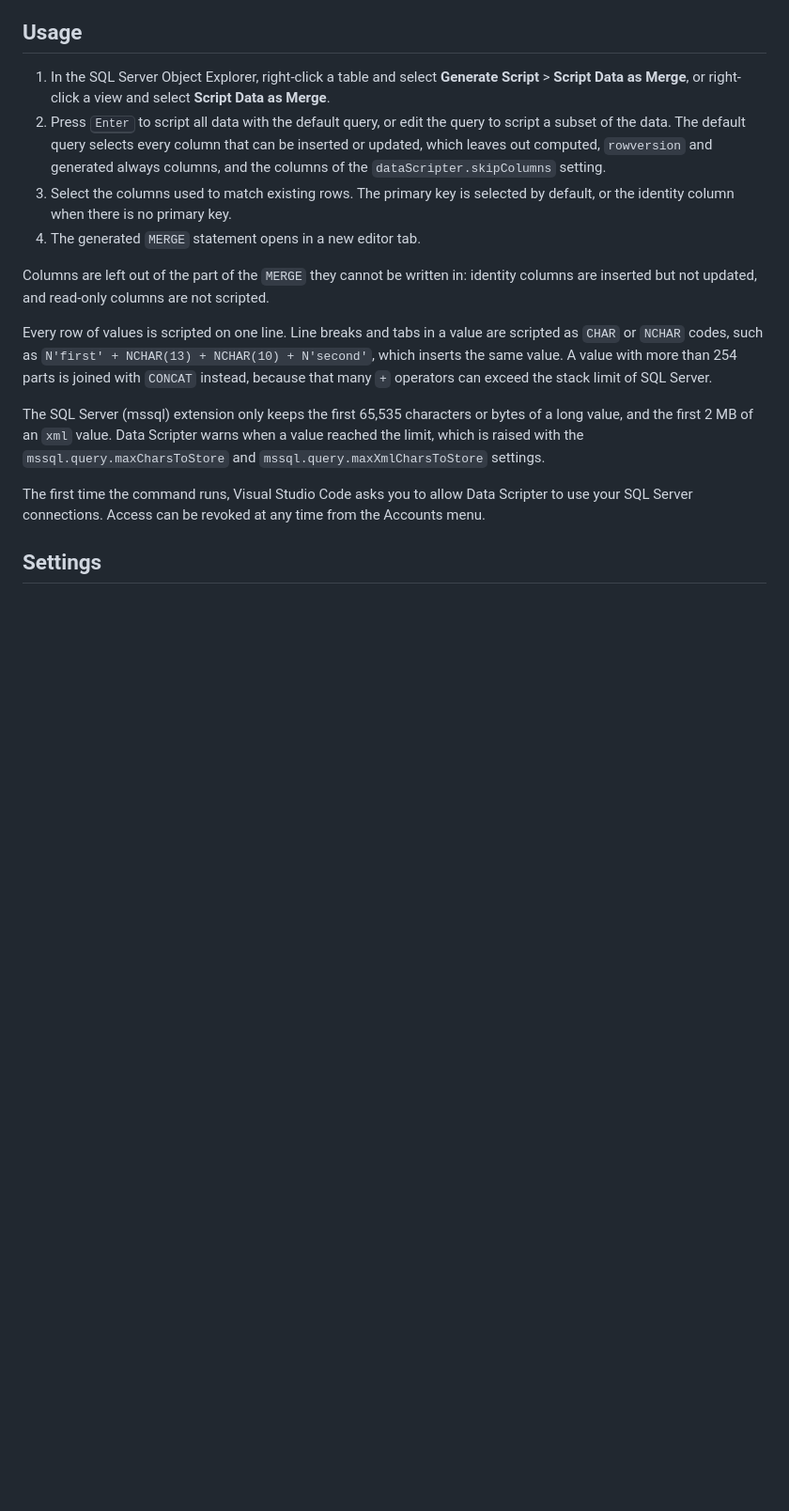
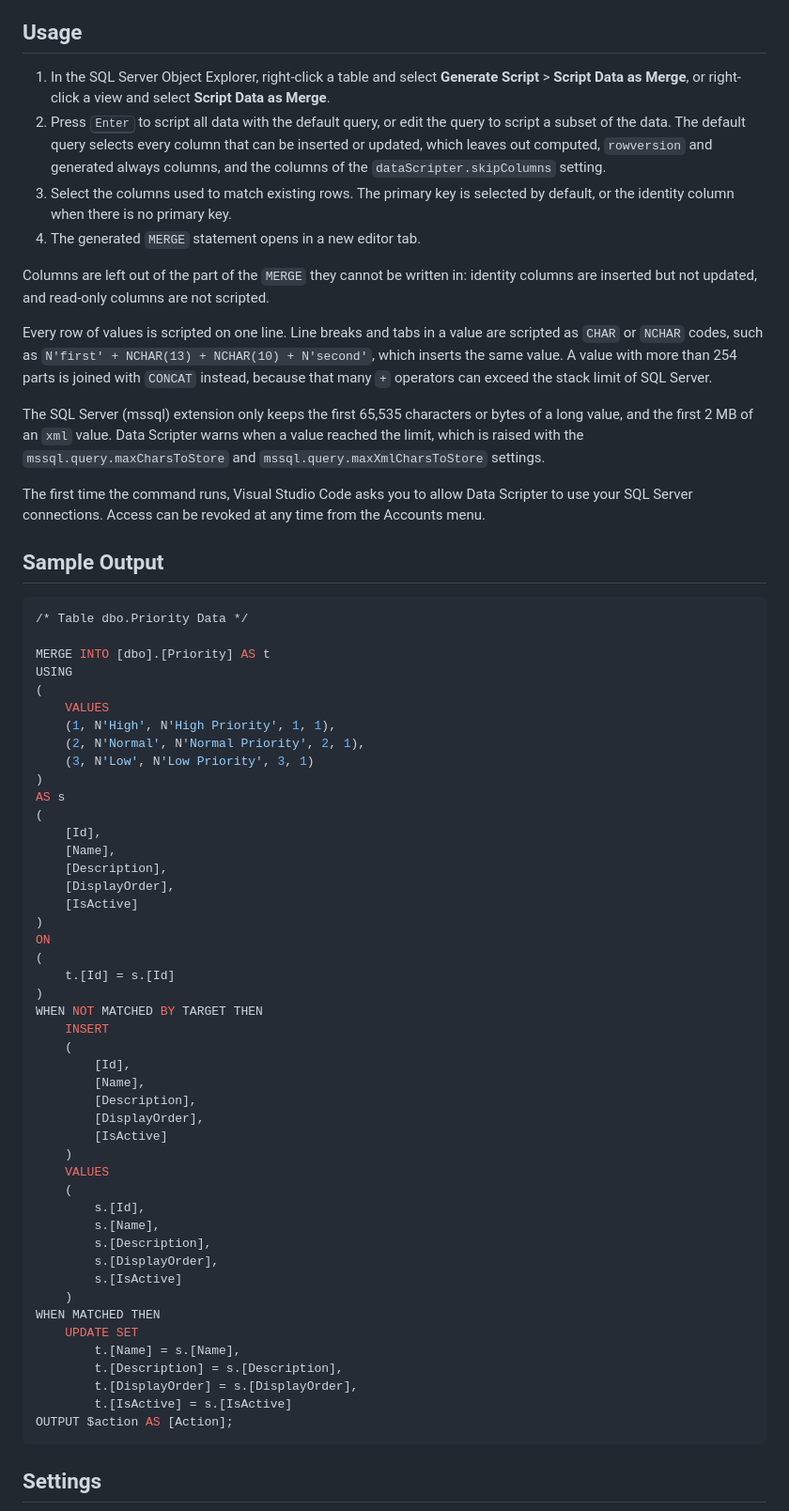
Before and after one commit to loresoft/DataScripter, a Markdown page: README.md, the part around one of its changes. Shown at 94% size. Drawn GitHub-style; blank space fills up the shorter version.

Commit message:
Expand README with features and sample output
Document scripting features and add a sample MERGE statement. Add a settings screenshot and update the Object Explorer screenshot.

````diff
--- a/README.md
+++ b/README.md
@@ -24,5 +37,56 @@ The SQL Server (mssql) extension only keeps the first 65,535 characters or bytes
 
 The first time the command runs, Visual Studio Code asks you to allow Data Scripter to use your SQL Server connections. Access can be revoked at any time from the Accounts menu.
 
+## Sample Output
+
+```sql
+/* Table dbo.Priority Data */
+
+MERGE INTO [dbo].[Priority] AS t
+USING
+(
+    VALUES
+    (1, N'High', N'High Priority', 1, 1),
+    (2, N'Normal', N'Normal Priority', 2, 1),
+    (3, N'Low', N'Low Priority', 3, 1)
+)
+AS s
+(
+    [Id],
+    [Name],
+    [Description],
+    [DisplayOrder],
+    [IsActive]
+)
+ON
+(
+    t.[Id] = s.[Id]
+)
+WHEN NOT MATCHED BY TARGET THEN
+    INSERT
+    (
+        [Id],
+        [Name],
+        [Description],
+        [DisplayOrder],
+        [IsActive]
+    )
+    VALUES
+    (
+        s.[Id],
+        s.[Name],
+        s.[Description],
+        s.[DisplayOrder],
+        s.[IsActive]
+    )
+WHEN MATCHED THEN
+    UPDATE SET
+        t.[Name] = s.[Name],
+        t.[Description] = s.[Description],
+        t.[DisplayOrder] = s.[DisplayOrder],
+        t.[IsActive] = s.[IsActive]
+OUTPUT $action AS [Action];
+```
+
 ## Settings
 
````
Also changed, not shown: other parts of README.md (+19 -4 lines), design/Screenshot-Data-Scripter-Settings.png (added), design/Screenshot-Script-Data-Merge.png.
